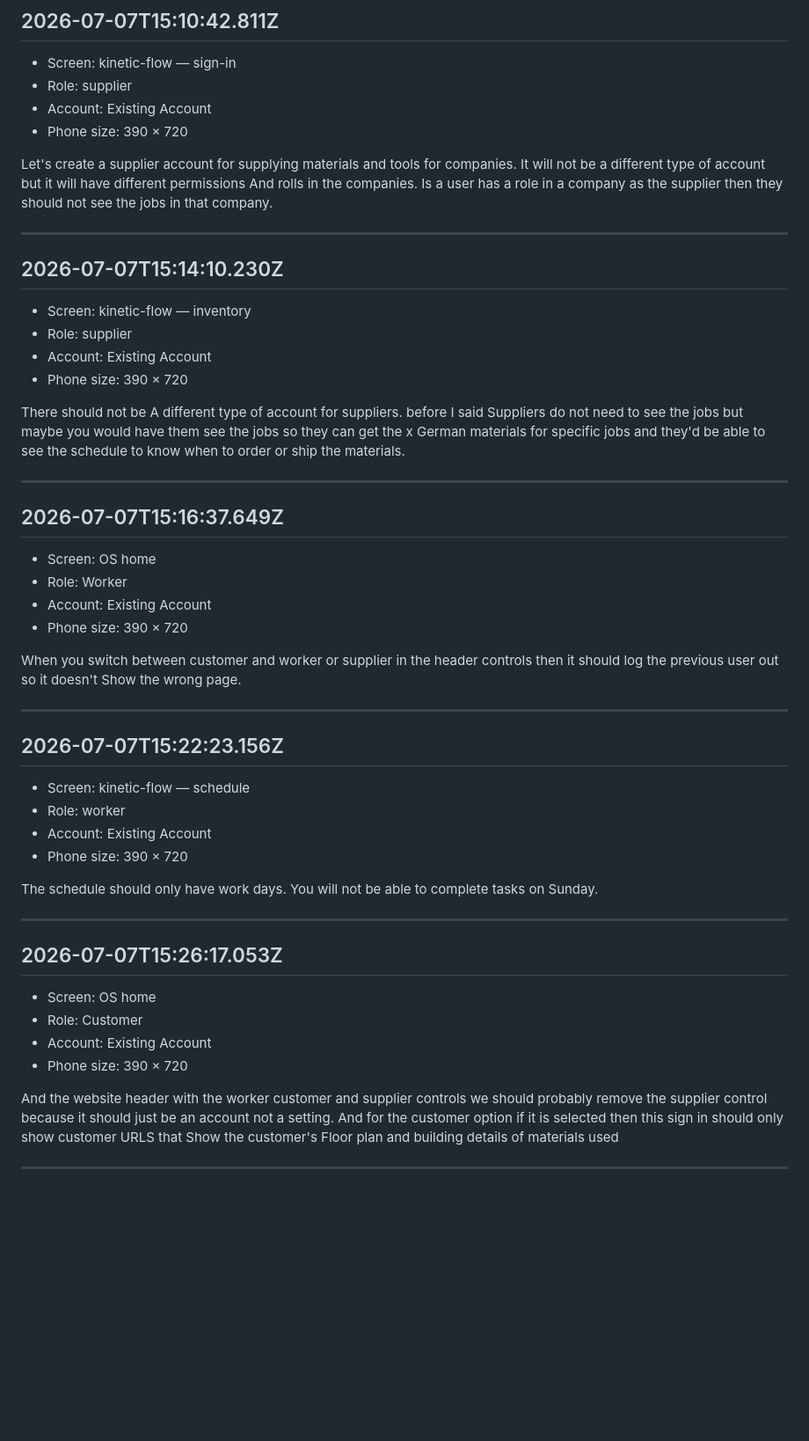
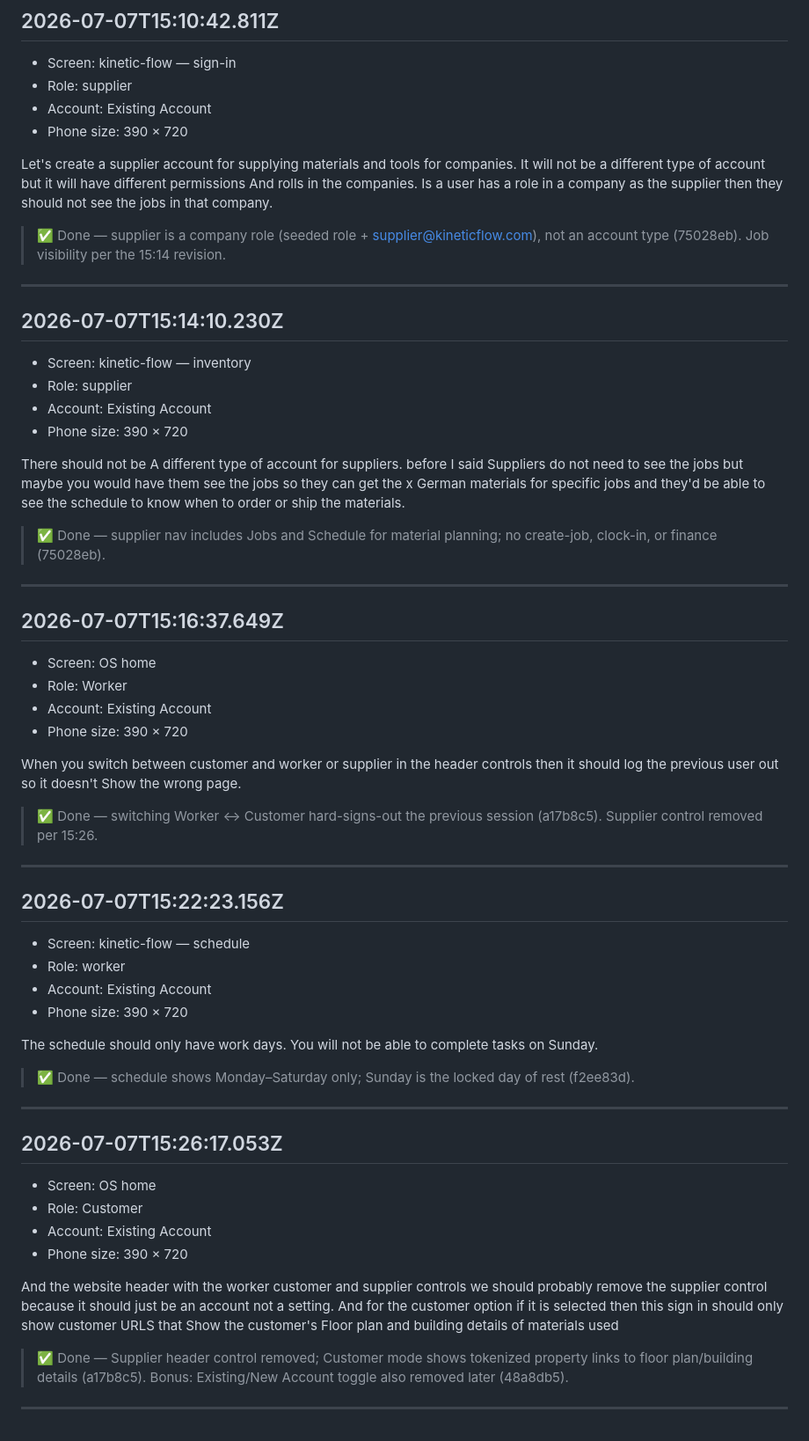
Before and after one commit to AlmaPeterson/app-prototype-simulator, a Markdown page: notes/kinetic-flow-notes.md, the part around one of its changes. Shown at 88% size. Drawn GitHub-style; blank space fills up the shorter version.

```diff
--- a/notes/kinetic-flow-notes.md
+++ b/notes/kinetic-flow-notes.md
@@ -141,6 +165,8 @@ And actually the customer will not use the app they will be using a website when
 
 Let's create a supplier account for supplying materials and tools for companies. It will not be a different type of account but it will have different permissions  And rolls in the companies. Is a user has a role in a company as the supplier then they should not see the jobs in that company.
 
+> ✅ Done — supplier is a company role (seeded role + supplier@kineticflow.com), not an account type (75028eb). Job visibility per the 15:14 revision.
+
 ---
 
 ## 2026-07-07T15:14:10.230Z
@@ -151,6 +177,8 @@ Let's create a supplier account for supplying materials and tools for companies.
 - Phone size: 390 × 720
 
 There should not be A different type of account for suppliers. before I said Suppliers do not need to see the jobs but maybe you would have them see the jobs so they can get the x German materials for specific jobs and they'd be able to see the schedule to know when to order or ship the materials.
+
+> ✅ Done — supplier nav includes Jobs and Schedule for material planning; no create-job, clock-in, or finance (75028eb).
 
 ---
 
@@ -163,6 +191,8 @@ There should not be A different type of account for suppliers. before I said Sup
 
 When you switch between customer and worker or supplier in the header controls then it should log the previous user out so it doesn't Show the wrong page.
 
+> ✅ Done — switching Worker ↔ Customer hard-signs-out the previous session (a17b8c5). Supplier control removed per 15:26.
+
 ---
 
 ## 2026-07-07T15:22:23.156Z
@@ -173,6 +203,8 @@ When you switch between customer and worker or supplier in the header controls t
 - Phone size: 390 × 720
 
 The schedule should only have work days.   You will not be able to complete tasks on Sunday.
+
+> ✅ Done — schedule shows Monday–Saturday only; Sunday is the locked day of rest (f2ee83d).
 
 ---
 
@@ -185,4 +217,6 @@ The schedule should only have work days.   You will not be able to complete task
 
 And the website header with the worker customer and supplier controls we should probably remove the supplier control because it should just be an account not a setting. And for the customer option if it is selected then this sign in should only show customer URLS that Show the customer's Floor plan and building details of materials used
 
+> ✅ Done — Supplier header control removed; Customer mode shows tokenized property links to floor plan/building details (a17b8c5). Bonus: Existing/New Account toggle also removed later (48a8db5).
+
 ---
```
Also changed, not shown: other parts of notes/kinetic-flow-notes.md (+24 -0 lines).
